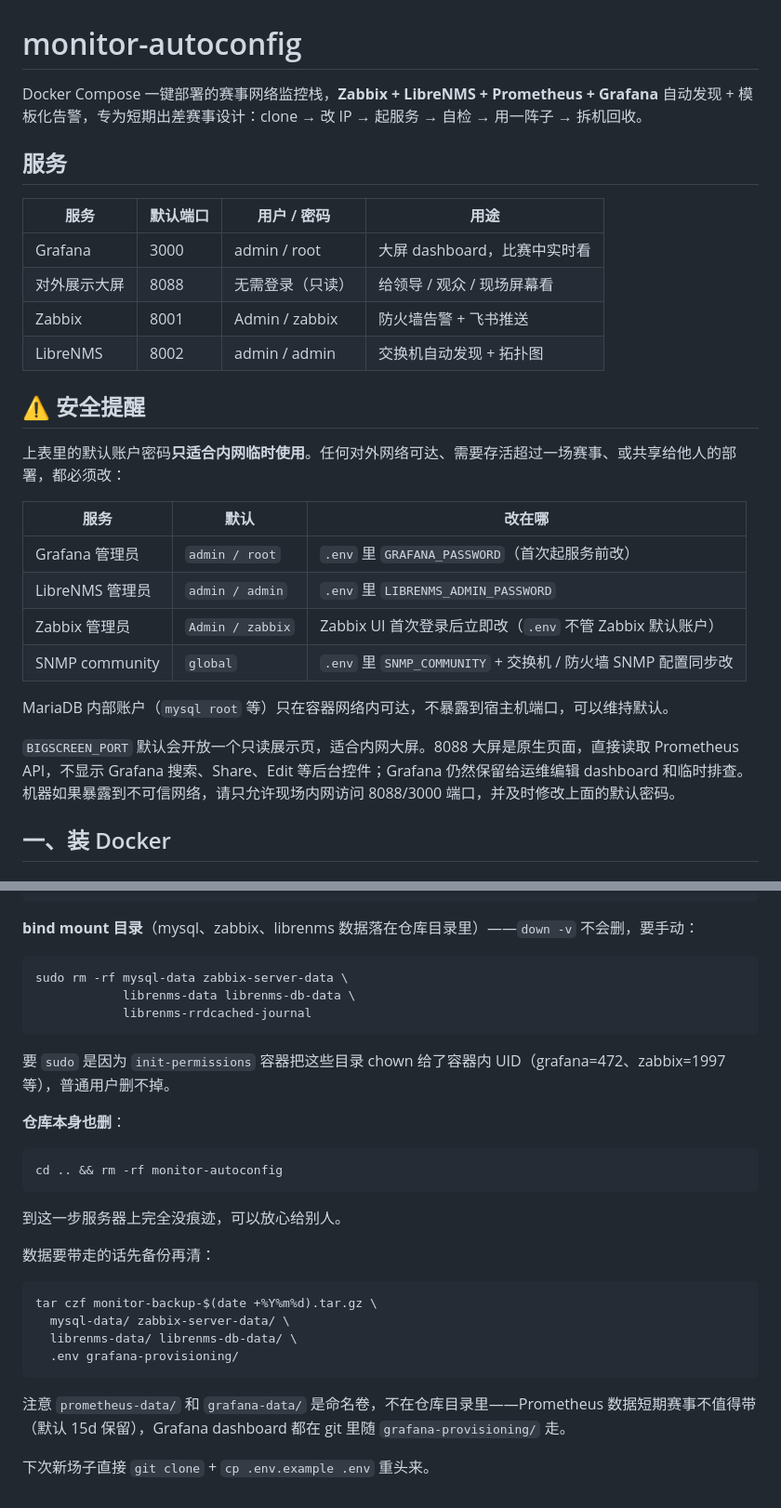
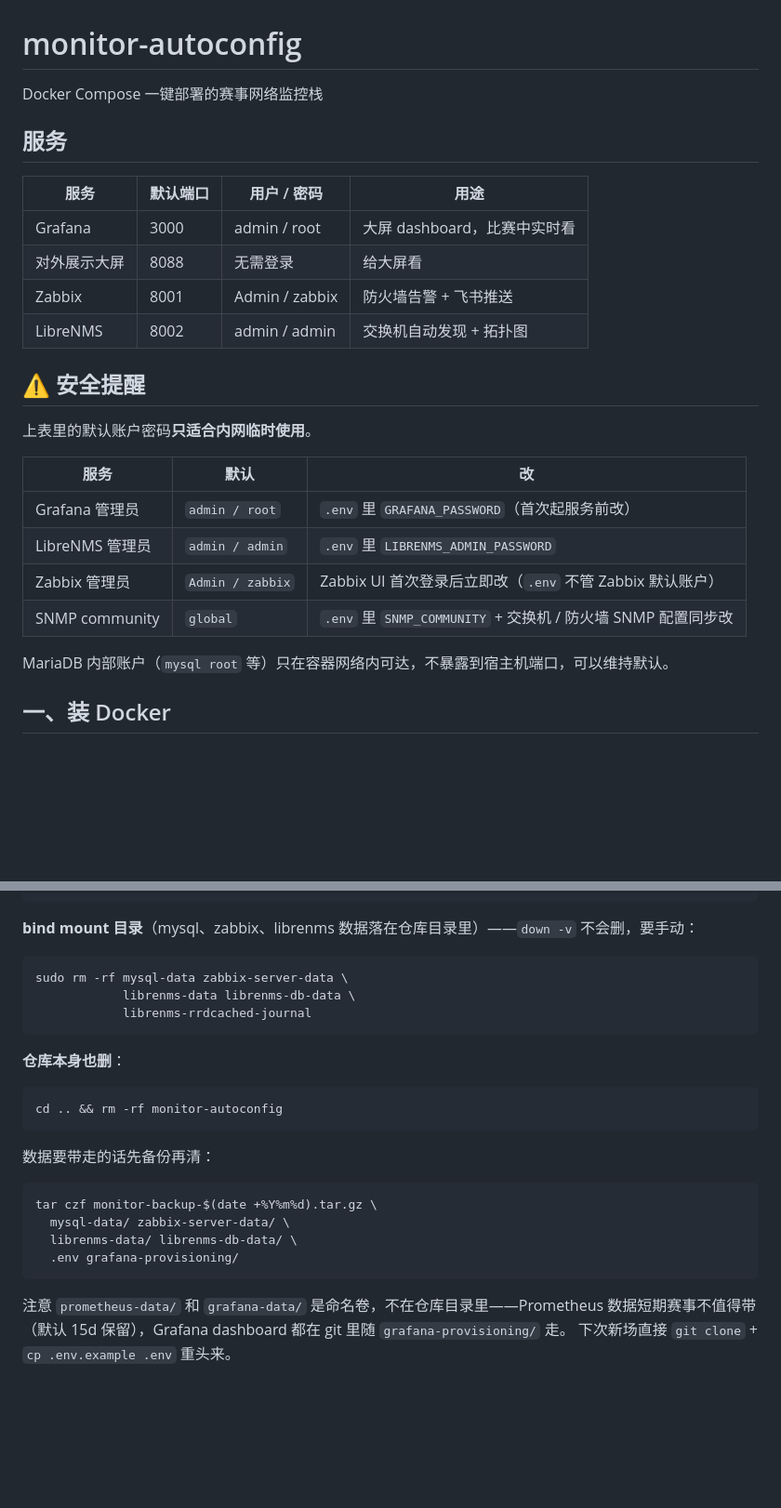
Before and after one commit to yikkrrtykj/monitor-autoconfig, a Markdown page: README.md, 2 parts joined by grey strips. Shown at 93% size. Rendered like a GitHub page; blank space fills up the shorter version.

````diff
--- a/README.md
+++ b/README.md
@@ -1,21 +1,20 @@
 # monitor-autoconfig
 
-Docker Compose 一键部署的赛事网络监控栈，**Zabbix + LibreNMS + Prometheus + Grafana** 自动发现 + 模板化告警，专为短期出差赛事设计：clone → 改 IP → 起服务 → 自检 → 用一阵子 → 拆机回收。
-
+Docker Compose 一键部署的赛事网络监控栈
 ## 服务
 
 | 服务 | 默认端口 | 用户 / 密码 | 用途 |
 |---|---|---|---|
 | Grafana | 3000 | admin / root | 大屏 dashboard，比赛中实时看 |
-| 对外展示大屏 | 8088 | 无需登录（只读） | 给领导 / 观众 / 现场屏幕看 |
+| 对外展示大屏 | 8088 | 无需登录 | 给大屏看 |
 | Zabbix | 8001 | Admin / zabbix | 防火墙告警 + 飞书推送 |
 | LibreNMS | 8002 | admin / admin | 交换机自动发现 + 拓扑图 |
 
 ## ⚠️ 安全提醒
 
-上表里的默认账户密码**只适合内网临时使用**。任何对外网络可达、需要存活超过一场赛事、或共享给他人的部署，都必须改：
+上表里的默认账户密码**只适合内网临时使用**。
 
-| 服务 | 默认 | 改在哪 |
+| 服务 | 默认 | 改 |
 |---|---|---|
 | Grafana 管理员 | `admin / root` | `.env` 里 `GRAFANA_PASSWORD`（首次起服务前改） |
 | LibreNMS 管理员 | `admin / admin` | `.env` 里 `LIBRENMS_ADMIN_PASSWORD` |
@@ -23,8 +22,6 @@ Docker Compose 一键部署的赛事网络监控栈，**Zabbix + LibreNMS + Prom
 | SNMP community | `global` | `.env` 里 `SNMP_COMMUNITY` + 交换机 / 防火墙 SNMP 配置同步改 |
 
 MariaDB 内部账户（`mysql root` 等）只在容器网络内可达，不暴露到宿主机端口，可以维持默认。
-
-`BIGSCREEN_PORT` 默认会开放一个只读展示页，适合内网大屏。8088 大屏是原生页面，直接读取 Prometheus API，不显示 Grafana 搜索、Share、Edit 等后台控件；Grafana 仍然保留给运维编辑 dashboard 和临时排查。机器如果暴露到不可信网络，请只允许现场内网访问 8088/3000 端口，并及时修改上面的默认密码。
 
 ## 一、装 Docker
 
@@ -218,15 +201,11 @@ sudo rm -rf mysql-data zabbix-server-data \
             librenms-rrdcached-journal
 ```
 
-要 `sudo` 是因为 `init-permissions` 容器把这些目录 chown 给了容器内 UID（grafana=472、zabbix=1997 等），普通用户删不掉。
-
 **仓库本身也删**：
 
 ```bash
 cd .. && rm -rf monitor-autoconfig
 ```
-
-到这一步服务器上完全没痕迹，可以放心给别人。
 
 数据要带走的话先备份再清：
 
@@ -238,5 +217,4 @@ tar czf monitor-backup-$(date +%Y%m%d).tar.gz \
 ```
 
 注意 `prometheus-data/` 和 `grafana-data/` 是命名卷，不在仓库目录里——Prometheus 数据短期赛事不值得带（默认 15d 保留），Grafana dashboard 都在 git 里随 `grafana-provisioning/` 走。
-
-下次新场子直接 `git clone` + `cp .env.example .env` 重头来。
+下次新场直接 `git clone` + `cp .env.example .env` 重头来。
````
Also changed, not shown: other parts of README.md (+6 -20 lines).
